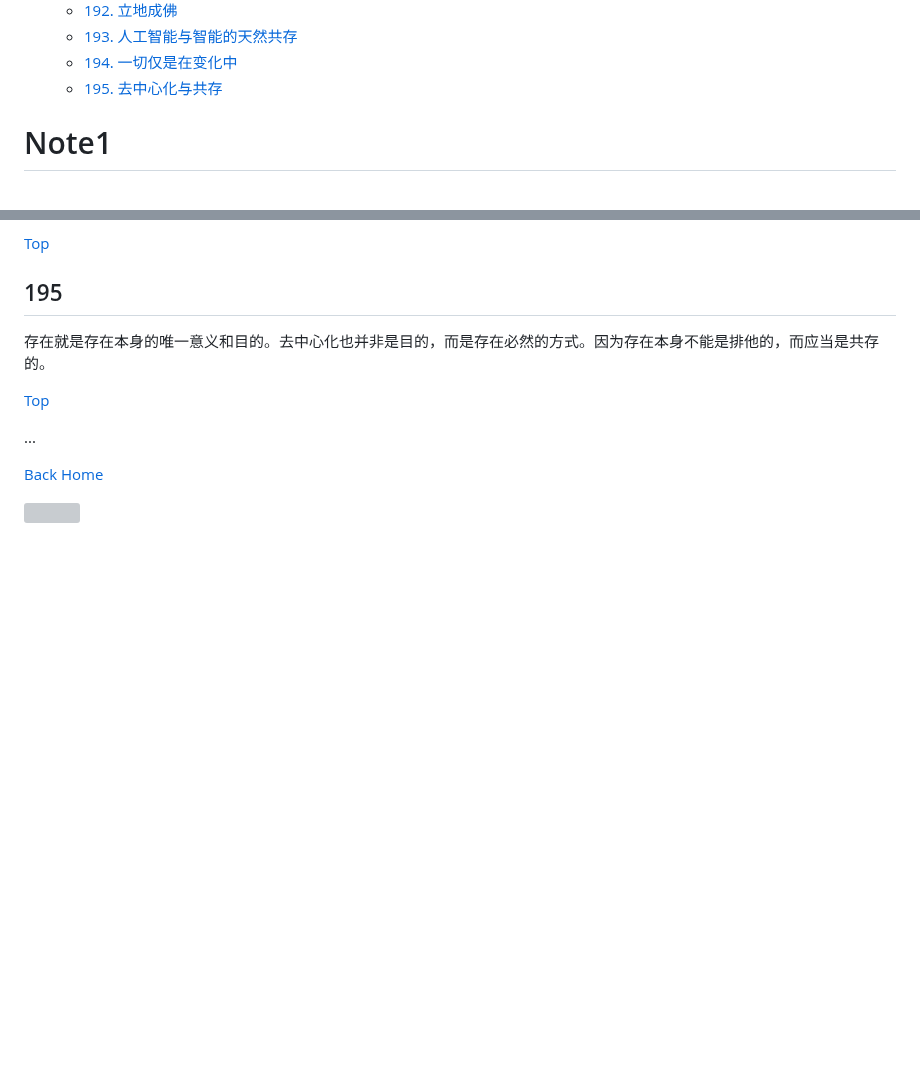
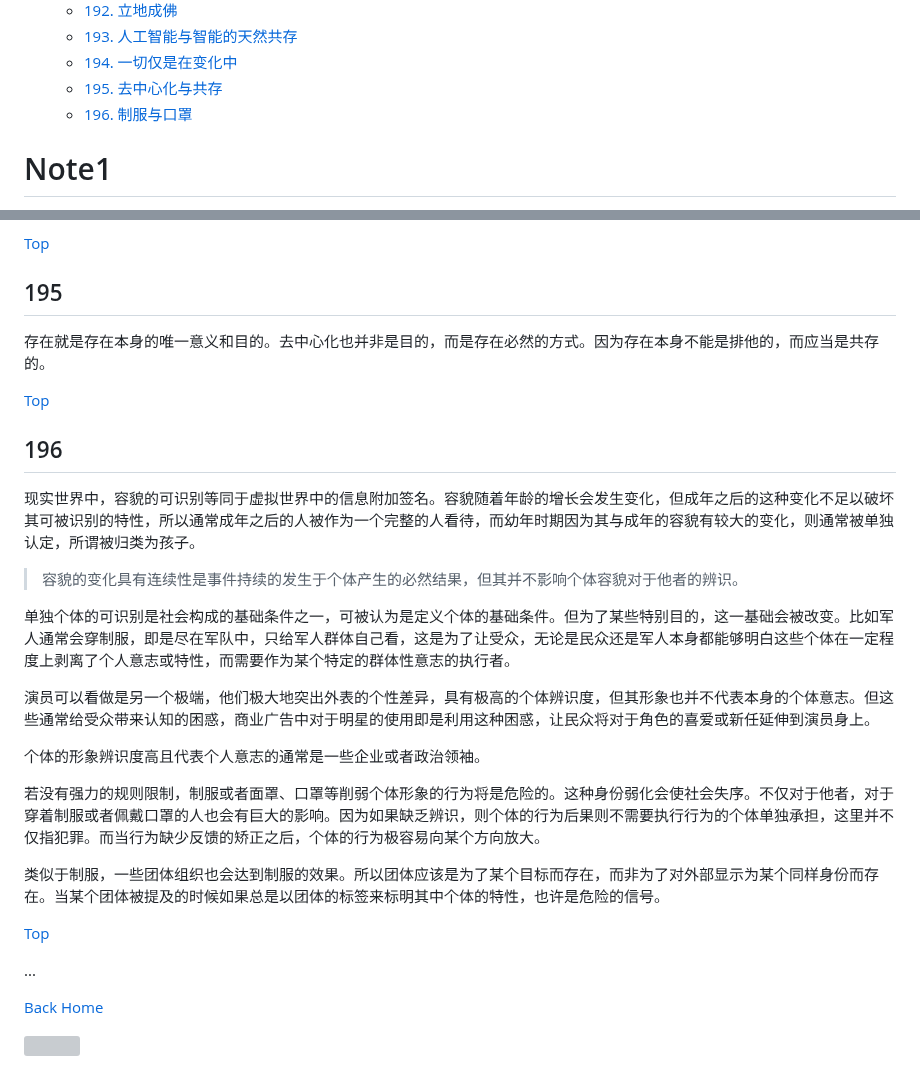
Before and after one commit to TATAUFO/peng.pdu.pub, a Markdown page: docs/zh/Draft.md, 2 parts joined by grey strips. Rendered like a GitHub page; blank space fills up the shorter version; grey boxes are pictures that could not be loaded.

Commit message:
add draft 4.196

```diff
--- a/docs/zh/Draft.md
+++ b/docs/zh/Draft.md
@@ -217,6 +217,7 @@ layout: default
     * [193. 人工智能与智能的天然共存](#193)
     * [194. 一切仅是在变化中](#194)
     * [195. 去中心化与共存](#195)
+    * [196. 制服与口罩](#196)
 
 <!-- /MarkdownTOC -->
 
@@ -2590,6 +2591,26 @@ PDU是一个去中心化的系统，但其存在的意义不仅于此。其对
 
 [Top](#笔记)
 
+## 196
+
+现实世界中，容貌的可识别等同于虚拟世界中的信息附加签名。容貌随着年龄的增长会发生变化，但成年之后的这种变化不足以破坏其可被识别的特性，所以通常成年之后的人被作为一个完整的人看待，而幼年时期因为其与成年的容貌有较大的变化，则通常被单独认定，所谓被归类为孩子。
+
+> 容貌的变化具有连续性是事件持续的发生于个体产生的必然结果，但其并不影响个体容貌对于他者的辨识。
+
+单独个体的可识别是社会构成的基础条件之一，可被认为是定义个体的基础条件。但为了某些特别目的，这一基础会被改变。比如军人通常会穿制服，即是尽在军队中，只给军人群体自己看，这是为了让受众，无论是民众还是军人本身都能够明白这些个体在一定程度上剥离了个人意志或特性，而需要作为某个特定的群体性意志的执行者。
+
+演员可以看做是另一个极端，他们极大地突出外表的个性差异，具有极高的个体辨识度，但其形象也并不代表本身的个体意志。但这些通常给受众带来认知的困惑，商业广告中对于明星的使用即是利用这种困惑，让民众将对于角色的喜爱或新任延伸到演员身上。
+
+个体的形象辨识度高且代表个人意志的通常是一些企业或者政治领袖。
+
+若没有强力的规则限制，制服或者面罩、口罩等削弱个体形象的行为将是危险的。这种身份弱化会使社会失序。不仅对于他者，对于穿着制服或者佩戴口罩的人也会有巨大的影响。因为如果缺乏辨识，则个体的行为后果则不需要执行行为的个体单独承担，这里并不仅指犯罪。而当行为缺少反馈的矫正之后，个体的行为极容易向某个方向放大。
+
+类似于制服，一些团体组织也会达到制服的效果。所以团体应该是为了某个目标而存在，而非为了对外部显示为某个同样身份而存在。当某个团体被提及的时候如果总是以团体的标签来标明其中个体的特性，也许是危险的信号。
+
+
+
+[Top](#笔记)
+
 ...
 
 [Back Home](../../)
```
